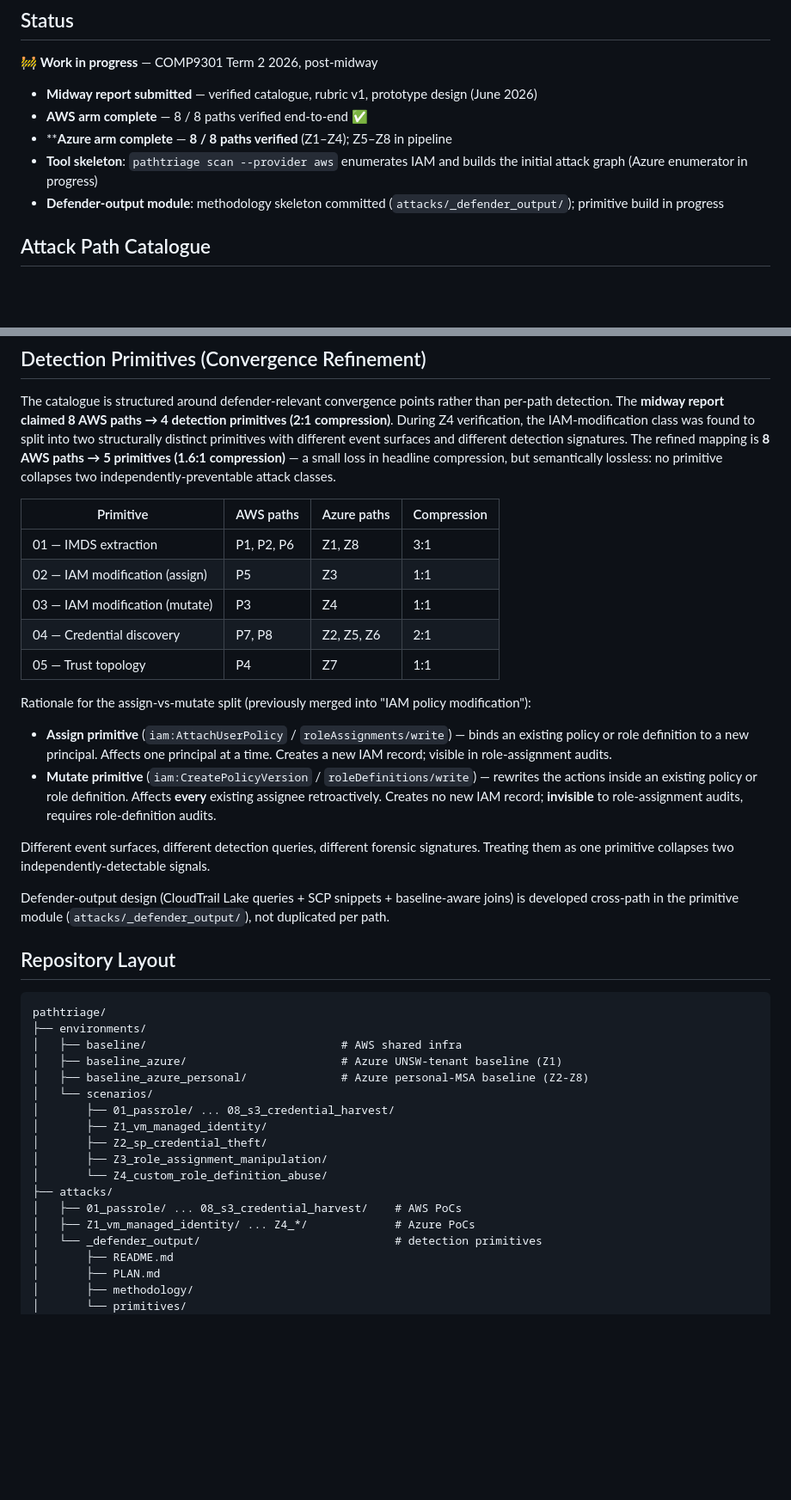
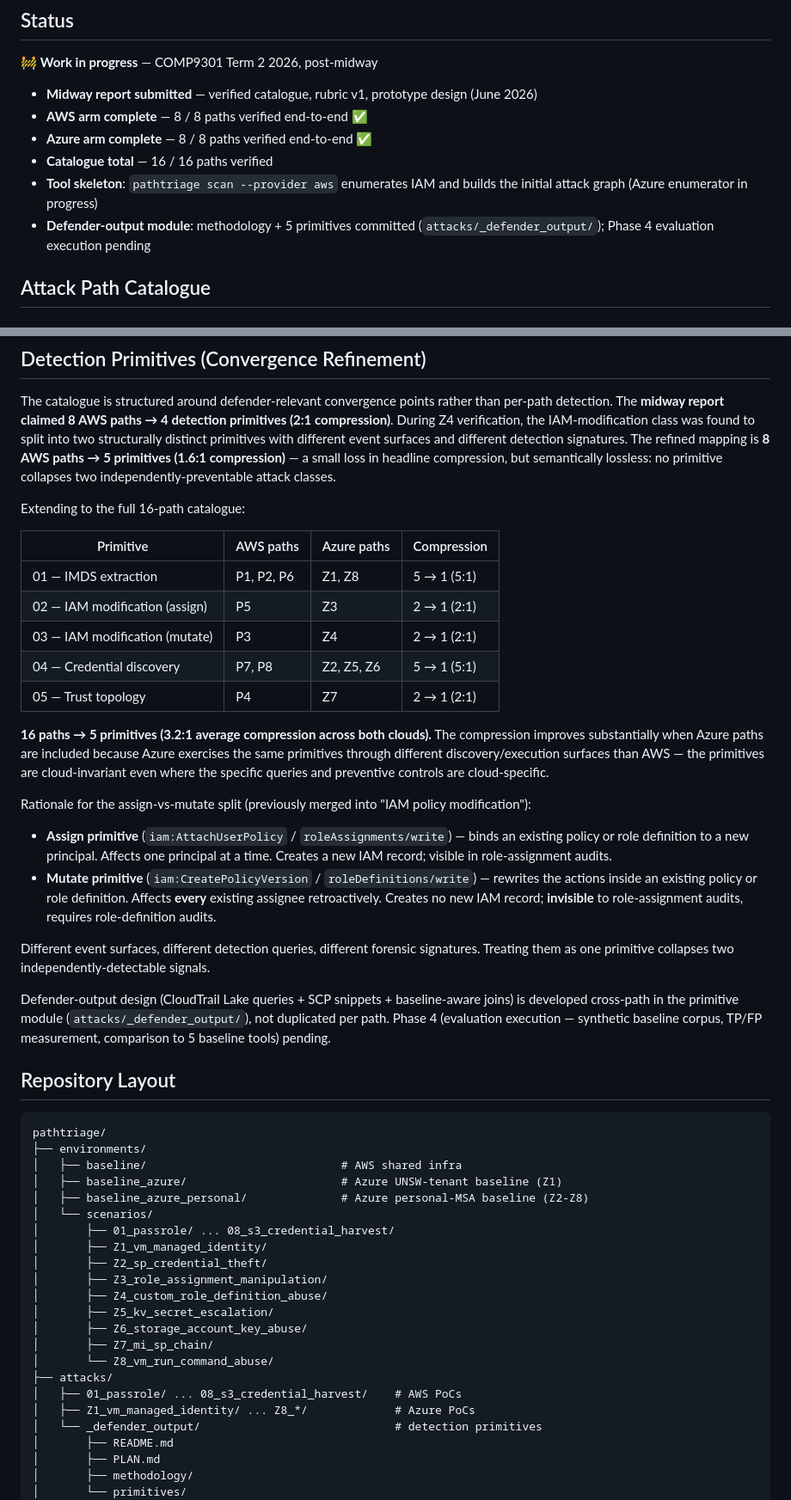
Before and after one commit to sarahda/pathtriage, a Markdown page: README.md, 2 parts joined by grey strips. Shown at 86% size. GitHub-like rendering; blank space fills up the shorter version.

Commit message:
docs: update README for Azure catalogue completion
- Status: Azure arm marked complete (8/8), total 16/16
- Azure table: Z5-Z8 marked ✅ Verified with mechanism summaries
- Key Findings: restructured into 3 categories (structural /
  behavioural / institutional) and added new findings from Z5-Z8:
  - D-Z6-01: Storage Account Key Operator RBAC gap
  - D-Z7-02: Azure OBO structurally blocks SP-to-SP chain
  - D-Z7-03: Role propagation gap as detection window
  - D-Z8-02: runCommand response envelope permits token exfil
  - D-Z7-01: cloud-init unreliable on Azure Linux VMs
- Convergence table: extended to full 16-path catalogue,
  3.2:1 average compression, with rationale that compression
  improves cross-cloud because primitives are cloud-invariant
- Repository layout: added Z5-Z8 scenario directories

Fixes markdown formatting bug in Status section
(extra asterisk on Azure arm line).

```diff
--- a/README.md
+++ b/README.md
@@ -8,9 +8,10 @@ Exploitability-ranked IAM attack-path discovery and defender-output synthesis fo
 
 - **Midway report submitted** — verified catalogue, rubric v1, prototype design (June 2026)
 - **AWS arm complete** — 8 / 8 paths verified end-to-end ✅
-- ****Azure arm complete** — **8 / 8 paths verified** (Z1–Z4); Z5–Z8 in pipeline
+- **Azure arm complete** — 8 / 8 paths verified end-to-end ✅
+- **Catalogue total** — 16 / 16 paths verified
 - **Tool skeleton**: `pathtriage scan --provider aws` enumerates IAM and builds the initial attack graph (Azure enumerator in progress)
-- **Defender-output module**: methodology skeleton committed (`attacks/_defender_output/`); primitive build in progress
+- **Defender-output module**: methodology + 5 primitives committed (`attacks/_defender_output/`); Phase 4 evaluation execution pending
 
 ## Attack Path Catalogue
 
@@ -56,13 +73,17 @@ Documented per-path in the individual READMEs; the ones with material contributi
 
 The catalogue is structured around defender-relevant convergence points rather than per-path detection. The **midway report claimed 8 AWS paths → 4 detection primitives (2:1 compression)**. During Z4 verification, the IAM-modification class was found to split into two structurally distinct primitives with different event surfaces and different detection signatures. The refined mapping is **8 AWS paths → 5 primitives (1.6:1 compression)** — a small loss in headline compression, but semantically lossless: no primitive collapses two independently-preventable attack classes.
 
+Extending to the full 16-path catalogue:
+
 | Primitive | AWS paths | Azure paths | Compression |
 |---|---|---|---|
-| 01 — IMDS extraction | P1, P2, P6 | Z1, Z8 | 3:1 |
-| 02 — IAM modification (assign) | P5 | Z3 | 1:1 |
-| 03 — IAM modification (mutate) | P3 | Z4 | 1:1 |
-| 04 — Credential discovery | P7, P8 | Z2, Z5, Z6 | 2:1 |
-| 05 — Trust topology | P4 | Z7 | 1:1 |
+| 01 — IMDS extraction | P1, P2, P6 | Z1, Z8 | 5 → 1 (5:1) |
+| 02 — IAM modification (assign) | P5 | Z3 | 2 → 1 (2:1) |
+| 03 — IAM modification (mutate) | P3 | Z4 | 2 → 1 (2:1) |
+| 04 — Credential discovery | P7, P8 | Z2, Z5, Z6 | 5 → 1 (5:1) |
+| 05 — Trust topology | P4 | Z7 | 2 → 1 (2:1) |
+
+**16 paths → 5 primitives (3.2:1 average compression across both clouds).** The compression improves substantially when Azure paths are included because Azure exercises the same primitives through different discovery/execution surfaces than AWS — the primitives are cloud-invariant even where the specific queries and preventive controls are cloud-specific.
 
 Rationale for the assign-vs-mutate split (previously merged into "IAM policy modification"):
 
@@ -71,7 +92,7 @@ Rationale for the assign-vs-mutate split (previously merged into "IAM policy mod
 
 Different event surfaces, different detection queries, different forensic signatures. Treating them as one primitive collapses two independently-detectable signals.
 
-Defender-output design (CloudTrail Lake queries + SCP snippets + baseline-aware joins) is developed cross-path in the primitive module (`attacks/_defender_output/`), not duplicated per path.
+Defender-output design (CloudTrail Lake queries + SCP snippets + baseline-aware joins) is developed cross-path in the primitive module (`attacks/_defender_output/`), not duplicated per path. Phase 4 (evaluation execution — synthetic baseline corpus, TP/FP measurement, comparison to 5 baseline tools) pending.
 
 ## Repository Layout
 
@@ -86,10 +107,14 @@ pathtriage/
 │       ├── Z1_vm_managed_identity/
 │       ├── Z2_sp_credential_theft/
 │       ├── Z3_role_assignment_manipulation/
-│       └── Z4_custom_role_definition_abuse/
+│       ├── Z4_custom_role_definition_abuse/
+│       ├── Z5_kv_secret_escalation/
+│       ├── Z6_storage_account_key_abuse/
+│       ├── Z7_mi_sp_chain/
+│       └── Z8_vm_run_command_abuse/
 ├── attacks/
 │   ├── 01_passrole/ ... 08_s3_credential_harvest/    # AWS PoCs
-│   ├── Z1_vm_managed_identity/ ... Z4_*/             # Azure PoCs
+│   ├── Z1_vm_managed_identity/ ... Z8_*/             # Azure PoCs
 │   └── _defender_output/                             # detection primitives
 │       ├── README.md
 │       ├── PLAN.md
```
Also changed, not shown: other parts of README.md (+19 -3 lines).
